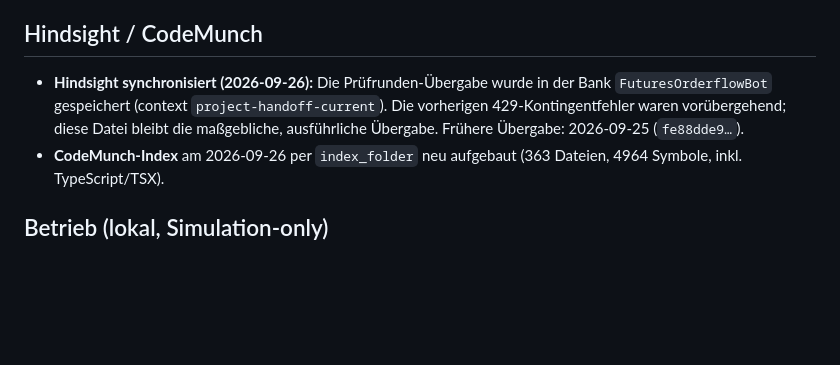
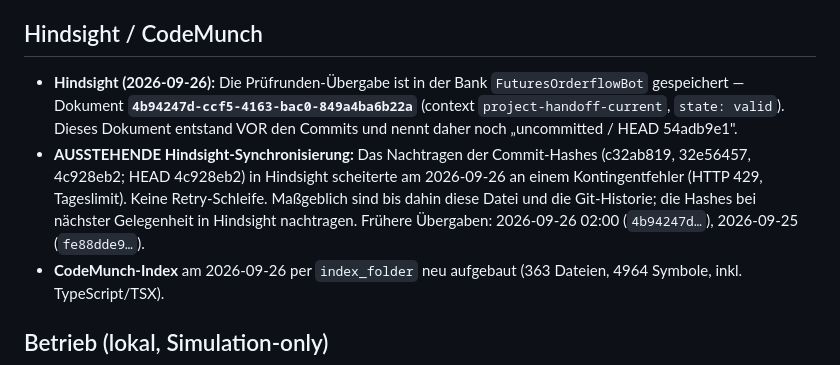
Before and after one commit to ReisMitEnte20/FuturesOrderflowBot, a Markdown page: docs/HANDOFF_CURRENT_STATE.md, the part around the change. Rendered like a GitHub page; blank space fills up the shorter version.

Commit message:
docs(handoff): ausstehende Hindsight-Synchronisierung der Commit-Hashes vermerkt
Prüfrunden-Übergabe liegt in Hindsight (Dokument 4b94247d, state valid). Das Nachtragen
der Commit-Hashes scheiterte an HTTP 429 (Kontingent); keine Retry-Schleife. Bis zum
Nachtrag sind diese Datei und die Git-Historie maßgeblich.

Co-Authored-By: Claude Opus 4.8 <noreply@anthropic.com>

```diff
--- a/docs/HANDOFF_CURRENT_STATE.md
+++ b/docs/HANDOFF_CURRENT_STATE.md
@@ -67,7 +67,8 @@ Committeter UI-/Backend-Stand `4f3c059f`: **.NET 467/467**, React-Build + `npm t
 
 ## Hindsight / CodeMunch
 
-- **Hindsight synchronisiert (2026-09-26):** Die Prüfrunden-Übergabe wurde in der Bank `FuturesOrderflowBot` gespeichert (context `project-handoff-current`). Die vorherigen 429-Kontingentfehler waren vorübergehend; diese Datei bleibt die maßgebliche, ausführliche Übergabe. Frühere Übergabe: 2026-09-25 (`fe88dde9…`).
+- **Hindsight (2026-09-26):** Die Prüfrunden-Übergabe ist in der Bank `FuturesOrderflowBot` gespeichert — Dokument **`4b94247d-ccf5-4163-bac0-849a4ba6b22a`** (context `project-handoff-current`, `state: valid`). Dieses Dokument entstand VOR den Commits und nennt daher noch „uncommitted / HEAD 54adb9e1".
+- **AUSSTEHENDE Hindsight-Synchronisierung:** Das Nachtragen der Commit-Hashes (c32ab819, 32e56457, 4c928eb2; HEAD 4c928eb2) in Hindsight scheiterte am 2026-09-26 an einem Kontingentfehler (HTTP 429, Tageslimit). Keine Retry-Schleife. Maßgeblich sind bis dahin diese Datei und die Git-Historie; die Hashes bei nächster Gelegenheit in Hindsight nachtragen. Frühere Übergaben: 2026-09-26 02:00 (`4b94247d…`), 2026-09-25 (`fe88dde9…`).
 - **CodeMunch-Index** am 2026-09-26 per `index_folder` neu aufgebaut (363 Dateien, 4964 Symbole, inkl. TypeScript/TSX).
 
 ## Betrieb (lokal, Simulation-only)
```
